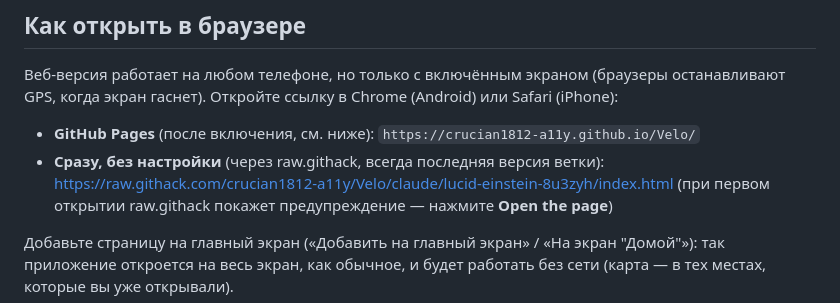
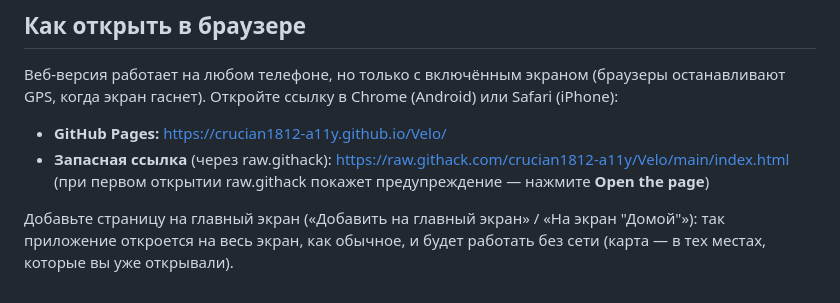
Before and after one commit to crucian1812-a11y/Velo, a Markdown page: README.md, the part around the change. GitHub-like rendering.

Commit message:
README: ссылки на GitHub Pages и ветку main
Co-Authored-By: Claude Opus 5.5 <noreply@anthropic.com>
Claude-Session: https://claude.ai/code/session_01JwMu8bycJ45dB9ZYN5wgbw

```diff
--- a/README.md
+++ b/README.md
@@ -39,9 +39,9 @@ APK собирается автоматически (GitHub Actions) при ка
 (браузеры останавливают GPS, когда экран гаснет).
 Откройте ссылку в Chrome (Android) или Safari (iPhone):
 
-- **GitHub Pages** (после включения, см. ниже): `https://crucian1812-a11y.github.io/Velo/`
-- **Сразу, без настройки** (через raw.githack, всегда последняя версия ветки):
-  https://raw.githack.com/crucian1812-a11y/Velo/claude/lucid-einstein-8u3zyh/index.html
+- **GitHub Pages:** https://crucian1812-a11y.github.io/Velo/
+- **Запасная ссылка** (через raw.githack):
+  https://raw.githack.com/crucian1812-a11y/Velo/main/index.html
   (при первом открытии raw.githack покажет предупреждение — нажмите **Open the page**)
 
 Добавьте страницу на главный экран («Добавить на главный экран» / «На экран "Домой"»):
```
